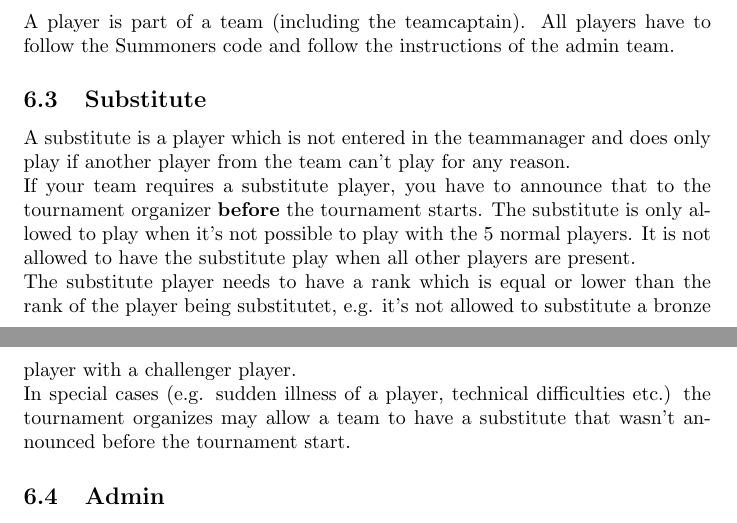
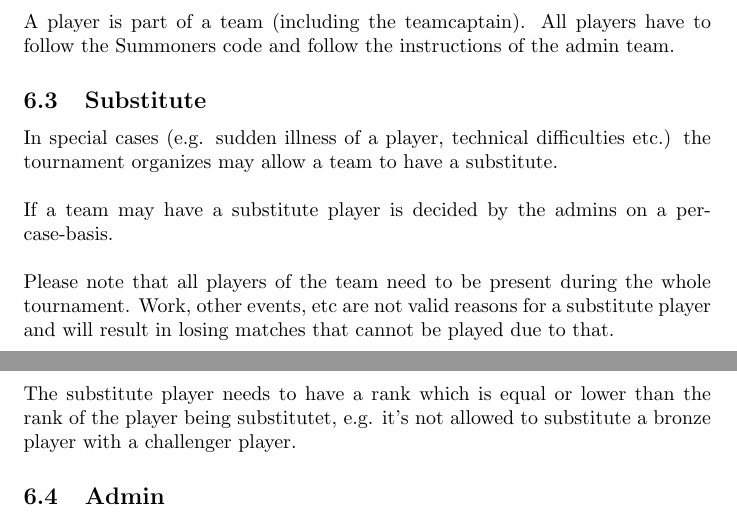
Before and after one commit to eileen2301/PolyLANDocuments, a LaTeX document (tournaments/lol.tex): two parts of pages 4 and 5 of 6, joined at a grey line, cut so that both start at the same text. Compiled offline with pdfLaTeX.

Commit message:
Updated LoL rules: Changed section about substitute players

```diff
--- a/tournaments/lol.tex
+++ b/tournaments/lol.tex
@@ -81,13 +79,16 @@ After a game is over, the teamcaptain of the \textbf{losing team} has to announc
 A player is part of a team (including the teamcaptain). All players have to follow the Summoners code and follow the instructions of the admin team.
 
 \subsection{Substitute}
-A substitute is a player which is not entered in the teammanager and does only play if another player from the team can't play for any reason.
+In special cases (e.g. sudden illness of a player, technical difficulties etc.) the tournament organizes may allow a team to have a substitute.
 \\
-If your team requires a substitute player, you have to announce that to the tournament organizer \textbf{before} the tournament starts. The substitute is only allowed to play when it's not possible to play with the 5 normal players. It is not allowed to have the substitute play when all other players are present.
+\\
+If a team may have a substitute player is decided by the admins on a per-case-basis.
+\\
+\\
+Please note that all players of the team need to be present during the whole tournament. Work, other events, etc are not valid reasons for a substitute player and will result in losing matches that cannot be played due to that.
+\\
 \\
 The substitute player needs to have a rank which is equal or lower than the rank of the player being substitutet, e.g. it's not allowed to substitute a bronze player with a challenger player.
-\\
-In special cases (e.g. sudden illness of a player, technical difficulties etc.) the tournament organizes may allow a team to have a substitute that wasn't announced before the tournament start.
 
 \subsection{Admin}
 Admins are part of the GECo managing board or specifically designated GECo members. They can settle disputes and help with technical difficulties.
```
Also changed, not shown: tournaments/lol.pdf, tournaments/lol.tex (2 more changed lines).
